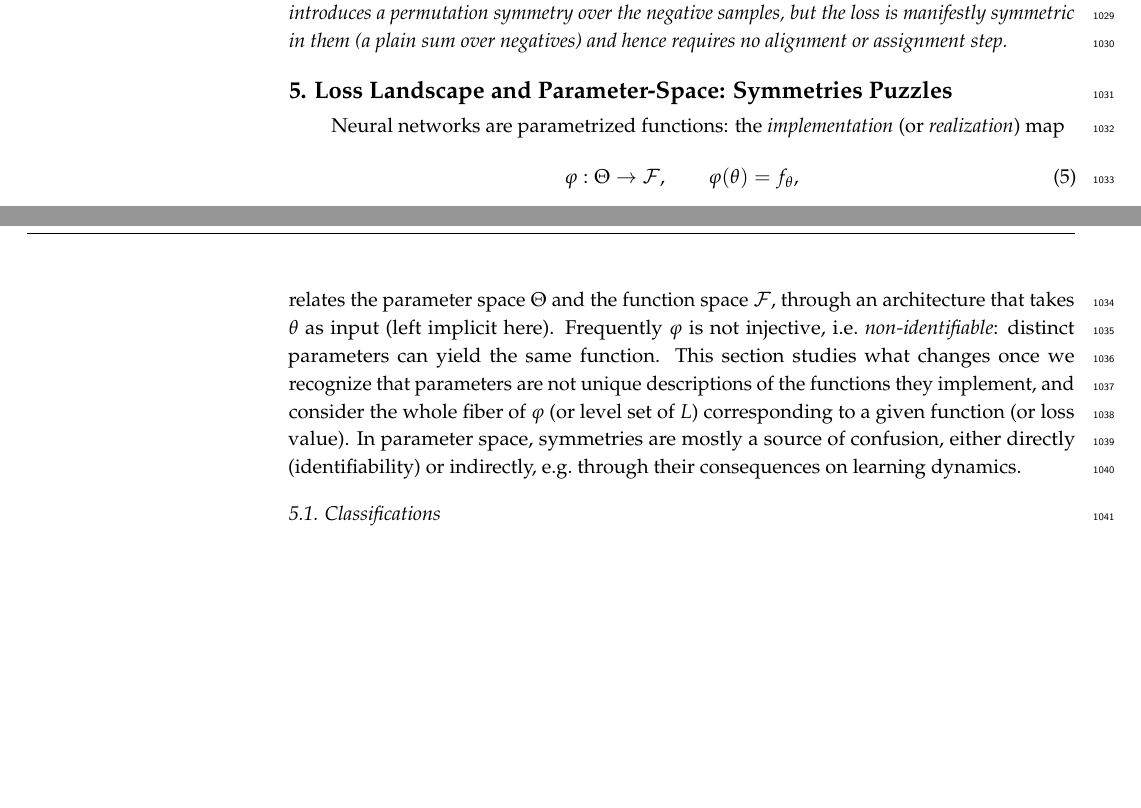
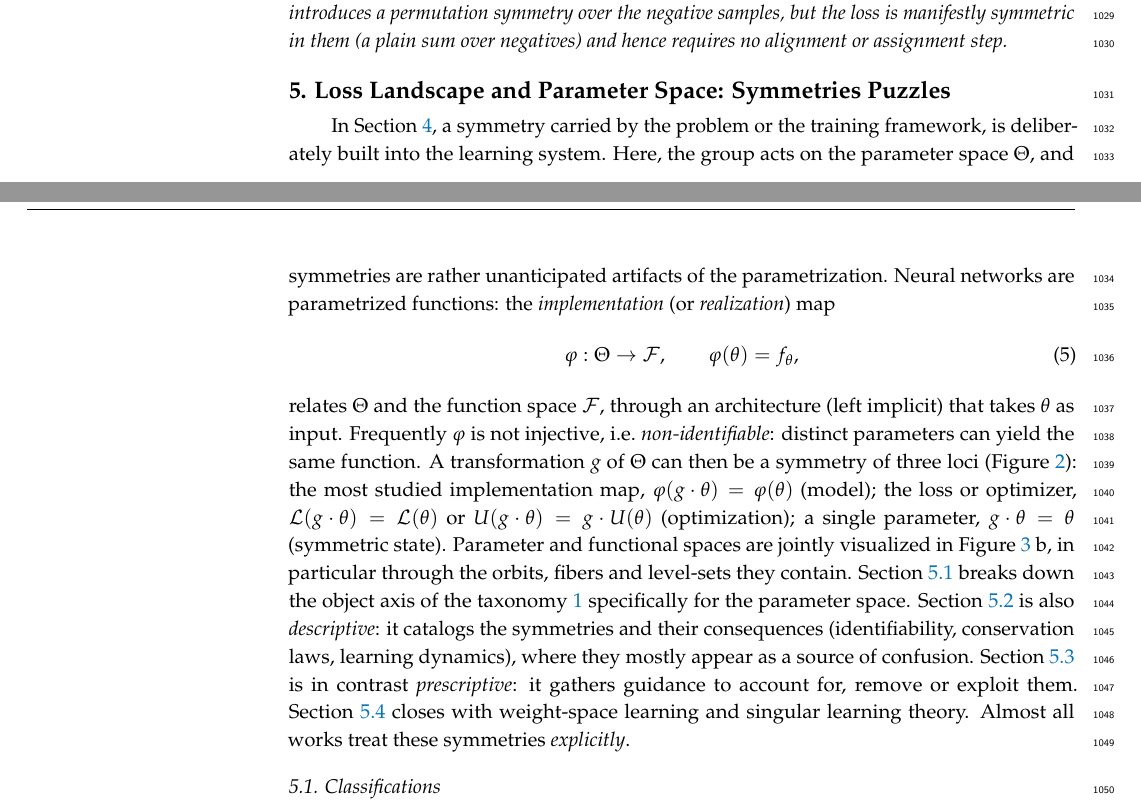
Before and after one commit to PierrickLeroy/Symmetries-in-Deep-Learning-a-Survey, a LaTeX paper (main.tex): two parts of pages 30 and 31 of 83, joined at a grey line, cut so that both start at the same text, the shorter picture padded with empty space. Compiled offline with pdfLaTeX.

Commit message:
header 5

```diff
--- a/main.tex
+++ b/main.tex
@@ -1324,18 +1324,23 @@ Not every permutation symmetry in a loss calls for special treatment.
 Passing from a triplet loss to the InfoNCE / multi-negative losses \citep{oord2018a} introduces a permutation symmetry over the negative samples, but the loss is manifestly symmetric in them (a plain sum over negatives) and hence requires no alignment or assignment step.
 \end{Remark}
 
-\section{Loss Landscape and Parameter-Space: Symmetries Puzzles}\label{sec:parameter-space-symmetries}
+\section{Loss Landscape and Parameter Space: Symmetries Puzzles}\label{sec:parameter-space-symmetries}
 % zhao2025: indicate overlaps
-
+In \Cref{sec:design-principle}, a symmetry carried by the problem or the training framework, is deliberately built into the learning system.
+Here, the group acts on the parameter space $\Theta$, and symmetries are rather unanticipated artifacts of the parametrization.
 Neural networks are parametrized functions: the \emph{implementation} (or \emph{realization}) map
 \begin{equation}\label{eq:implementation-map}
     \varphi:\Theta\to\mathcal{F}, \qquad \varphi(\theta)=f_\theta,
 \end{equation}
-relates the parameter space $\Theta$ and the function space $\mathcal F$, through an architecture that takes $\theta$ as input (left implicit here).
+relates $\Theta$ and the function space $\mathcal F$, through an architecture (left implicit) that takes $\theta$ as input.
 Frequently $\varphi$ is not injective, i.e.\ \emph{non-identifiable}: distinct parameters can yield the same function.
-% $\mathcal{L}:\Theta\to\mathbb{R}$ is the training objective.
-This section studies what changes once we recognize that parameters are not unique descriptions of the functions they implement, and consider the whole fiber of $\varphi$ (or level set of $L$) corresponding to a given function (or loss value).
-In parameter space, symmetries are mostly a source of confusion, either directly (identifiability) or indirectly, e.g.\ through their consequences on learning dynamics.
+A transformation $g$ of $\Theta$ can then be a symmetry of three loci (\Cref{fig:sym-loci}): the most studied implementation map, $\varphi(g\cdot\theta)=\varphi(\theta)$ (model); the loss or optimizer, $\mathcal L(g\cdot\theta)=\mathcal L(\theta)$ or $U(g\cdot\theta)=g\cdot U(\theta)$ (optimization); a single parameter, $g\cdot\theta=\theta$ (symmetric state).
+Parameter and functional spaces are jointly visualized in \Cref{fig:param-space-symmetries} b, in particular through the orbits, fibers and level-sets they contain.
+\Cref{sec:classifications-param-space-symmetries} breaks down the object axis of the taxonomy \ref{tab:taxonomy} specifically for the parameter space.
+\Cref{sec:descr-param-space-symmetries} is also \emph{descriptive}: it catalogs the symmetries and their consequences (identifiability, conservation laws, learning dynamics), where they mostly appear as a source of confusion.
+\Cref{sec:bug-or-feature} is in contrast \emph{prescriptive}: it gathers guidance to account for, remove or exploit them.
+\Cref{sec:adjacent-fields} closes with weight-space learning and singular learning theory.
+Almost all works treat these symmetries \emph{explicitly}.
 
 \subsection{Classifications}\label{sec:classifications-param-space-symmetries}
 
```
Also changed, not shown: main.tex (5 more changed lines).
